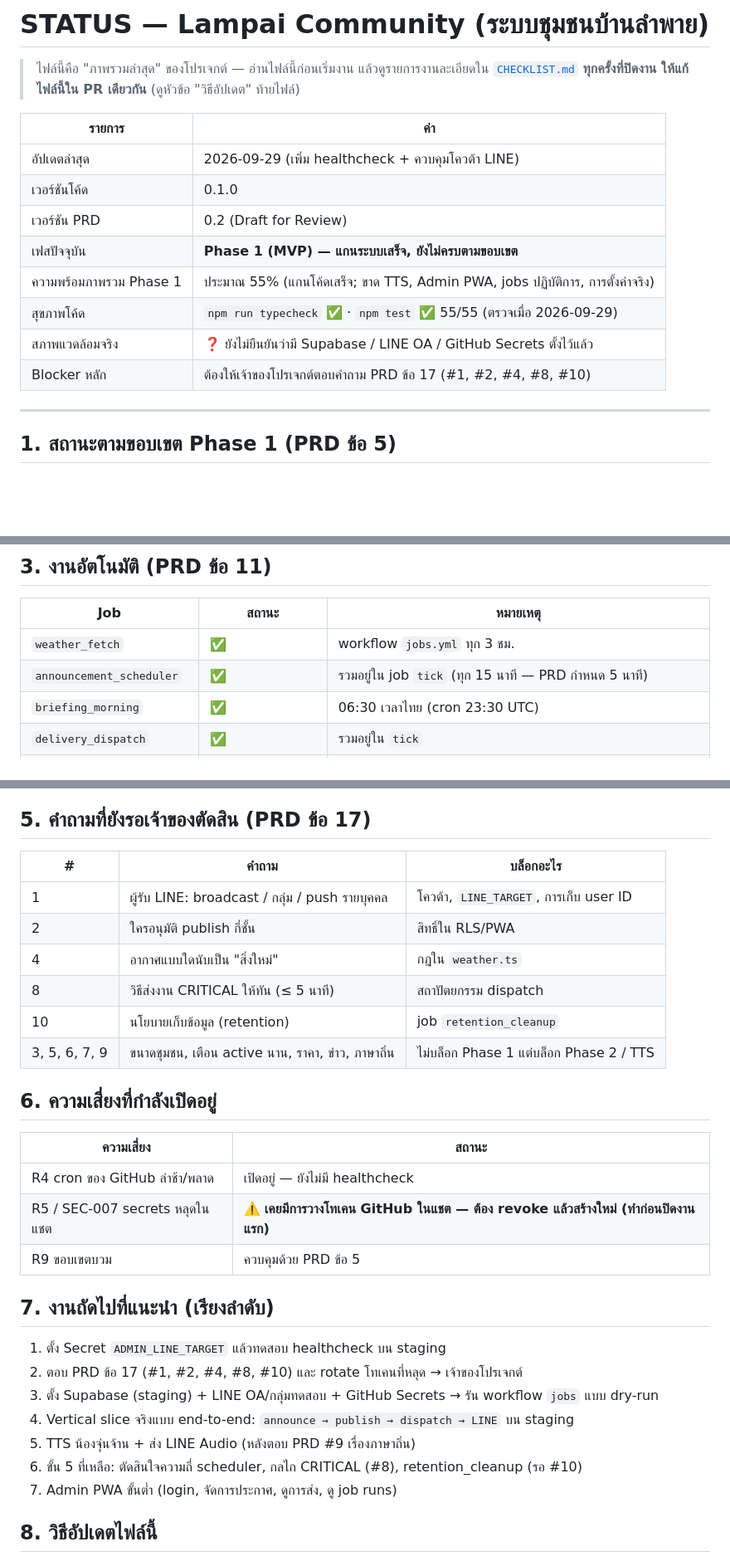
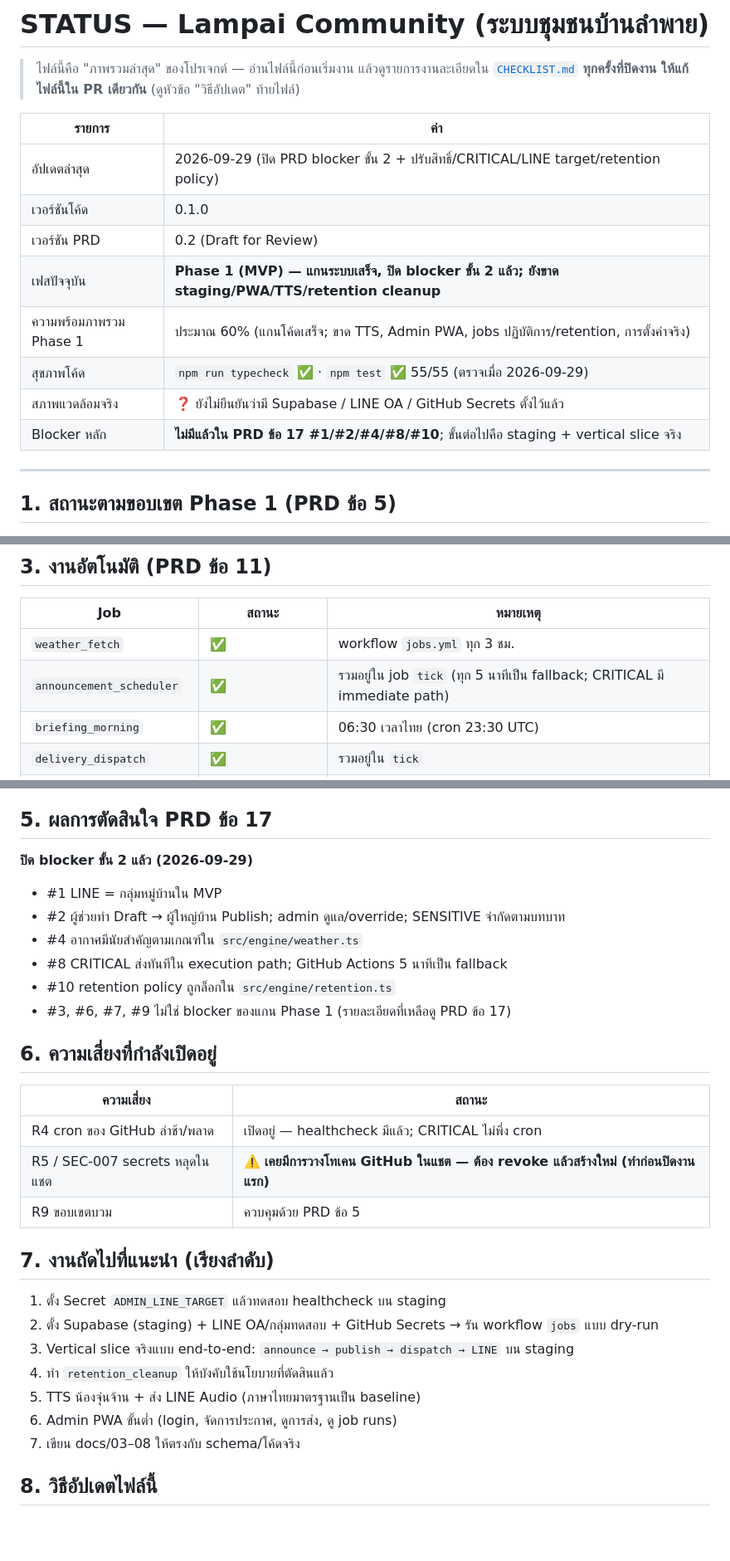
Before and after one commit to aodxx/Lampai-Communit, a Markdown page: STATUS.md, 3 parts joined by grey strips. Shown at 83% size. Rendered like a GitHub page; blank space fills up the shorter version.

Commit message:
docs: close PRD decision blockers

```diff
--- a/STATUS.md
+++ b/STATUS.md
@@ -5,14 +5,14 @@
 
 | รายการ | ค่า |
 |---|---|
-| อัปเดตล่าสุด | 2026-09-29 (เพิ่ม healthcheck + ควบคุมโควต้า LINE) |
+| อัปเดตล่าสุด | 2026-09-29 (ปิด PRD blocker ขั้น 2 + ปรับสิทธิ์/CRITICAL/LINE target/retention policy) |
 | เวอร์ชันโค้ด | 0.1.0 |
 | เวอร์ชัน PRD | 0.2 (Draft for Review) |
-| เฟสปัจจุบัน | **Phase 1 (MVP) — แกนระบบเสร็จ, ยังไม่ครบตามขอบเขต** |
-| ความพร้อมภาพรวม Phase 1 | ประมาณ 55% (แกนโค้ดเสร็จ; ขาด TTS, Admin PWA, jobs ปฏิบัติการ, การตั้งค่าจริง) |
+| เฟสปัจจุบัน | **Phase 1 (MVP) — แกนระบบเสร็จ, ปิด blocker ขั้น 2 แล้ว; ยังขาด staging/PWA/TTS/retention cleanup** |
+| ความพร้อมภาพรวม Phase 1 | ประมาณ 60% (แกนโค้ดเสร็จ; ขาด TTS, Admin PWA, jobs ปฏิบัติการ/retention, การตั้งค่าจริง) |
 | สุขภาพโค้ด | `npm run typecheck` ✅ · `npm test` ✅ 55/55 (ตรวจเมื่อ 2026-09-29) |
 | สภาพแวดล้อมจริง | ❓ ยังไม่ยืนยันว่ามี Supabase / LINE OA / GitHub Secrets ตั้งไว้แล้ว |
-| Blocker หลัก | ต้องให้เจ้าของโปรเจกต์ตอบคำถาม PRD ข้อ 17 (#1, #2, #4, #8, #10) |
+| Blocker หลัก | **ไม่มีแล้วใน PRD ข้อ 17 #1/#2/#4/#8/#10**; ขั้นต่อไปคือ staging + vertical slice จริง |
 
 ---
 
@@ -52,7 +52,7 @@
 | Job | สถานะ | หมายเหตุ |
 |---|---|---|
 | `weather_fetch` | ✅ | workflow `jobs.yml` ทุก 3 ชม. |
-| `announcement_scheduler` | ✅ | รวมอยู่ใน job `tick` (ทุก 15 นาที — PRD กำหนด 5 นาที) |
+| `announcement_scheduler` | ✅ | รวมอยู่ใน job `tick` (ทุก 5 นาทีเป็น fallback; CRITICAL มี immediate path) |
 | `briefing_morning` | ✅ | 06:30 เวลาไทย (cron 23:30 UTC) |
 | `delivery_dispatch` | ✅ | รวมอยู่ใน `tick` |
 | `tts_generate` | ❌ | |
@@ -68,34 +68,33 @@
 - เอกสารถัดไปตาม PRD (`03-data-model` … `08-delivery`) ยังไม่ถูกเขียน ทั้งที่ schema จริงมีแล้ว → ต้องเขียนย้อนให้ตรงกับของจริง
 - ไม่มี dependency/secret scanning ใน repo (SEC-008)
 
-## 5. คำถามที่ยังรอเจ้าของตัดสิน (PRD ข้อ 17)
+## 5. ผลการตัดสินใจ PRD ข้อ 17
 
-| # | คำถาม | บล็อกอะไร |
-|---|---|---|
-| 1 | ผู้รับ LINE: broadcast / กลุ่ม / push รายบุคคล | โควต้า, `LINE_TARGET`, การเก็บ user ID |
-| 2 | ใครอนุมัติ publish กี่ชั้น | สิทธิ์ใน RLS/PWA |
-| 4 | อากาศแบบใดนับเป็น "สิ่งใหม่" | กฎใน `weather.ts` |
-| 8 | วิธีส่งงาน CRITICAL ให้ทัน (≤ 5 นาที) | สถาปัตยกรรม dispatch |
-| 10 | นโยบายเก็บข้อมูล (retention) | job `retention_cleanup` |
-| 3, 5, 6, 7, 9 | ขนาดชุมชน, เตือน active นาน, ราคา, ข่าว, ภาษาถิ่น | ไม่บล็อก Phase 1 แต่บล็อก Phase 2 / TTS |
+**ปิด blocker ขั้น 2 แล้ว (2026-09-29)**
 
+- #1 LINE = กลุ่มหมู่บ้านใน MVP
+- #2 ผู้ช่วยทำ Draft → ผู้ใหญ่บ้าน Publish; admin ดูแล/override; SENSITIVE จำกัดตามบทบาท
+- #4 อากาศมีนัยสำคัญตามเกณฑ์ใน `src/engine/weather.ts`
+- #8 CRITICAL ส่งทันทีใน execution path; GitHub Actions 5 นาทีเป็น fallback
+- #10 retention policy ถูกล็อกใน `src/engine/retention.ts`
+- #3, #6, #7, #9 ไม่ใช่ blocker ของแกน Phase 1 (รายละเอียดที่เหลือดู PRD ข้อ 17)
 ## 6. ความเสี่ยงที่กำลังเปิดอยู่
 
 | ความเสี่ยง | สถานะ |
 |---|---|
-| R4 cron ของ GitHub ล่าช้า/พลาด | เปิดอยู่ — ยังไม่มี healthcheck |
+| R4 cron ของ GitHub ล่าช้า/พลาด | เปิดอยู่ — healthcheck มีแล้ว; CRITICAL ไม่พึ่ง cron |
 | R5 / SEC-007 secrets หลุดในแชต | ⚠️ **เคยมีการวางโทเคน GitHub ในแชต — ต้อง revoke แล้วสร้างใหม่ (ทำก่อนปิดงานแรก)** |
 | R9 ขอบเขตบวม | ควบคุมด้วย PRD ข้อ 5 |
 
 ## 7. งานถัดไปที่แนะนำ (เรียงลำดับ)
 
 1. ตั้ง Secret `ADMIN_LINE_TARGET` แล้วทดสอบ healthcheck บน staging
-2. ตอบ PRD ข้อ 17 (#1, #2, #4, #8, #10) และ rotate โทเคนที่หลุด → เจ้าของโปรเจกต์
-3. ตั้ง Supabase (staging) + LINE OA/กลุ่มทดสอบ + GitHub Secrets → รัน workflow `jobs` แบบ dry-run
-4. Vertical slice จริงแบบ end-to-end: `announce → publish → dispatch → LINE` บน staging
-5. TTS น้องจุ่นจ้าน + ส่ง LINE Audio (หลังตอบ PRD #9 เรื่องภาษาถิ่น)
-6. ขั้น 5 ที่เหลือ: ตัดสินใจความถี่ scheduler, กลไก CRITICAL (#8), retention_cleanup (รอ #10)
-7. Admin PWA ขั้นต่ำ (login, จัดการประกาศ, ดูการส่ง, ดู job runs)
+2. ตั้ง Supabase (staging) + LINE OA/กลุ่มทดสอบ + GitHub Secrets → รัน workflow `jobs` แบบ dry-run
+3. Vertical slice จริงแบบ end-to-end: `announce → publish → dispatch → LINE` บน staging
+4. ทำ `retention_cleanup` ให้บังคับใช้นโยบายที่ตัดสินแล้ว
+5. TTS น้องจุ่นจ้าน + ส่ง LINE Audio (ภาษาไทยมาตรฐานเป็น baseline)
+6. Admin PWA ขั้นต่ำ (login, จัดการประกาศ, ดูการส่ง, ดู job runs)
+7. เขียน docs/03–08 ให้ตรงกับ schema/โค้ดจริง
 
 ## 8. วิธีอัปเดตไฟล์นี้
 
```
